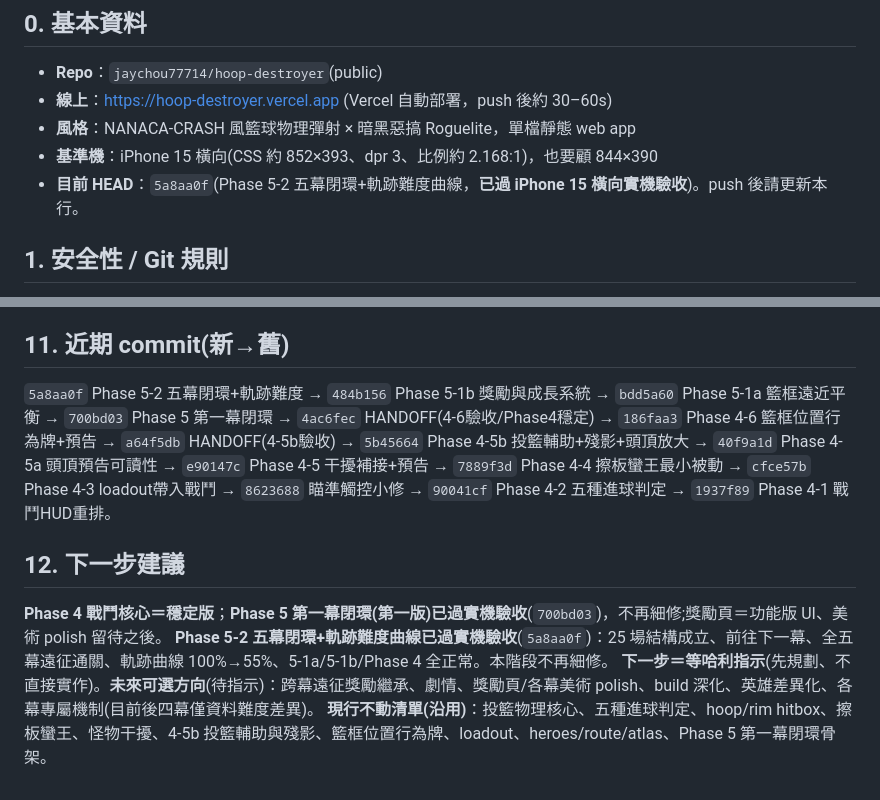
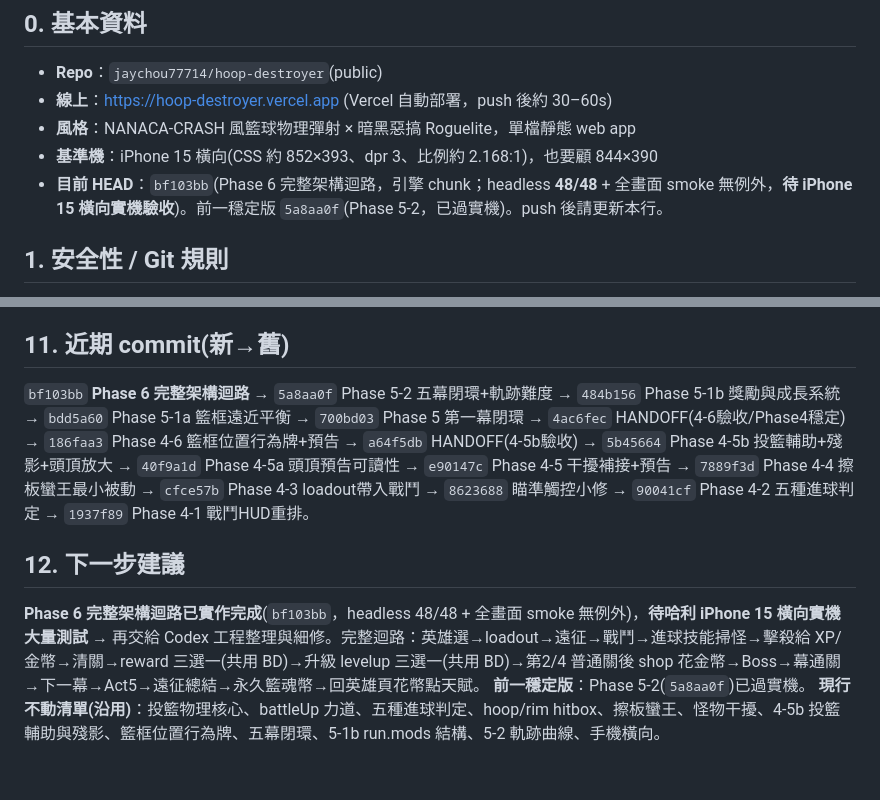
Before and after one commit to jaychou77714/hoop-destroyer, a Markdown page: HANDOFF.md, 2 parts joined by grey strips. Drawn GitHub-style.

Commit message:
HANDOFF + Phase 6 完成回報：完整架構迴路(等級/金幣/商店/七英雄21格天賦樹/共用BD池去職業/技能傷害結算器/結果頁統計/localStorage profile)、headless 48/48、全畫面 smoke 無例外、placeholder與留給Codex清單、確認未改壞Phase4核心。

```diff
--- a/HANDOFF.md
+++ b/HANDOFF.md
@@ -7,7 +7,7 @@
 - **線上**：https://hoop-destroyer.vercel.app (Vercel 自動部署，push 後約 30–60s)
 - **風格**：NANACA-CRASH 風籃球物理彈射 × 暗黑惡搞 Roguelite，單檔靜態 web app
 - **基準機**：iPhone 15 橫向(CSS 約 852×393、dpr 3、比例約 2.168:1)，也要顧 844×390
-- **目前 HEAD**：`5a8aa0f`(Phase 5-2 五幕閉環+軌跡難度曲線，**已過 iPhone 15 橫向實機驗收**)。push 後請更新本行。
+- **目前 HEAD**：`bf103bb`(Phase 6 完整架構迴路，引擎 chunk；headless **48/48** + 全畫面 smoke 無例外，**待 iPhone 15 橫向實機驗收**)。前一穩定版 `5a8aa0f`(Phase 5-2，已過實機)。push 後請更新本行。
 
 ## 1. 安全性 / Git 規則
 - **GitHub PAT = 哈利刻意委託、效期 90 天的細粒度 token，授權你在期間內直接接管 push。哈利不需每次重貼，也不要再提醒他 revoke/刪除 token。** token 字串絕不寫進任何檔案、不存記憶。本機 clone `/home/claude/hoop` 的 remote 已內嵌 token。
@@ -138,8 +141,7 @@ v2 定義：單指拉弓物理投籃 × 暗黑惡搞 Roguelite × **五聖物 BD
 ## 11. 近期 commit(新→舊)
-`5a8aa0f` Phase 5-2 五幕閉環+軌跡難度 → `484b156` Phase 5-1b 獎勵與成長系統 → `bdd5a60` Phase 5-1a 籃框遠近平衡 → `700bd03` Phase 5 第一幕閉環 → `4ac6fec` HANDOFF(4-6驗收/Phase4穩定) → `186faa3` Phase 4-6 籃框位置行為牌+預告 → `a64f5db` HANDOFF(4-5b驗收) → `5b45664` Phase 4-5b 投籃輔助+殘影+頭頂放大 → `40f9a1d` Phase 4-5a 頭頂預告可讀性 → `e90147c` Phase 4-5 干擾補接+預告 → `7889f3d` Phase 4-4 擦板蠻王最小被動 → `cfce57b` Phase 4-3 loadout帶入戰鬥 → `8623688` 瞄準觸控小修 → `90041cf` Phase 4-2 五種進球判定 → `1937f89` Phase 4-1 戰鬥HUD重排。
+`bf103bb` **Phase 6 完整架構迴路** → `5a8aa0f` Phase 5-2 五幕閉環+軌跡難度 → `484b156` Phase 5-1b 獎勵與成長系統 → `bdd5a60` Phase 5-1a 籃框遠近平衡 → `700bd03` Phase 5 第一幕閉環 → `4ac6fec` HANDOFF(4-6驗收/Phase4穩定) → `186faa3` Phase 4-6 籃框位置行為牌+預告 → `a64f5db` HANDOFF(4-5b驗收) → `5b45664` Phase 4-5b 投籃輔助+殘影+頭頂放大 → `40f9a1d` Phase 4-5a 頭頂預告可讀性 → `e90147c` Phase 4-5 干擾補接+預告 → `7889f3d` Phase 4-4 擦板蠻王最小被動 → `cfce57b` Phase 4-3 loadout帶入戰鬥 → `8623688` 瞄準觸控小修 → `90041cf` Phase 4-2 五種進球判定 → `1937f89` Phase 4-1 戰鬥HUD重排。
 
 ## 12. 下一步建議
-**Phase 4 戰鬥核心＝穩定版**；**Phase 5 第一幕閉環(第一版)已過實機驗收**(`700bd03`)，不再細修;獎勵頁＝功能版 UI、美術 polish 留待之後。
-**Phase 5-2 五幕閉環+軌跡難度曲線已過實機驗收**(`5a8aa0f`)：25 場結構成立、前往下一幕、全五幕遠征通關、軌跡曲線 100%→55%、5-1a/5-1b/Phase 4 全正常。本階段不再細修。
-**下一步＝等哈利指示**(先規劃、不直接實作)。**未來可選方向**(待指示)：跨幕遠征獎勵繼承、劇情、獎勵頁/各幕美術 polish、build 深化、英雄差異化、各幕專屬機制(目前後四幕僅資料難度差異)。
-**現行不動清單(沿用)**：投籃物理核心、五種進球判定、hoop/rim hitbox、擦板蠻王、怪物干擾、4-5b 投籃輔助與殘影、籃框位置行為牌、loadout、heroes/route/atlas、Phase 5 第一幕閉環骨架。
+**Phase 6 完整架構迴路已實作完成**(`bf103bb`，headless 48/48 + 全畫面 smoke 無例外)，**待哈利 iPhone 15 橫向實機大量測試** → 再交給 Codex 工程整理與細修。完整迴路：英雄選→loadout→遠征→戰鬥→進球技能掃怪→擊殺給 XP/金幣→清關→reward 三選一(共用 BD)→升級 levelup 三選一(共用 BD)→第2/4 普通關後 shop 花金幣→Boss→幕通關→下一幕→Act5→遠征總結→永久籃魂幣→回英雄頁花幣點天賦。
+**前一穩定版**：Phase 5-2(`5a8aa0f`)已過實機。
+**現行不動清單(沿用)**：投籃物理核心、battleUp 力道、五種進球判定、hoop/rim hitbox、擦板蠻王、怪物干擾、4-5b 投籃輔助與殘影、籃框位置行為牌、五幕閉環、5-1b run.mods 結構、5-2 軌跡曲線、手機橫向。
```
Also changed, not shown: other parts of HANDOFF.md (+3 -0 lines), HOOPBREAKER_Phase6_完整架構迴路完成回報.md (added, +119 -0 lines).
